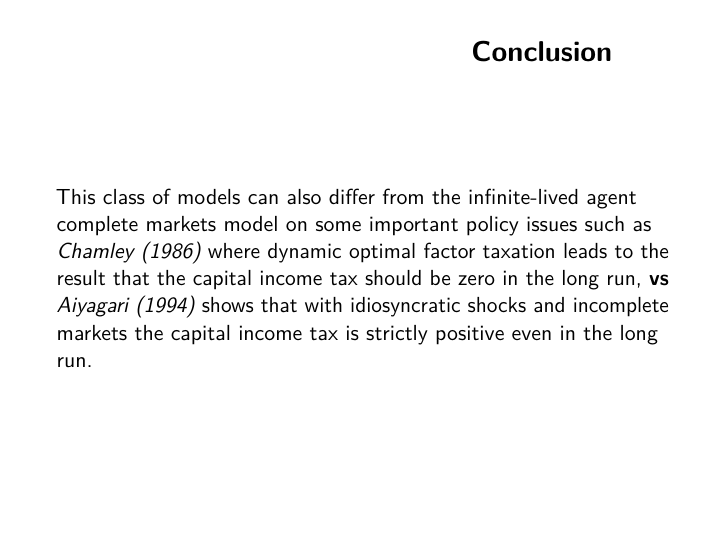
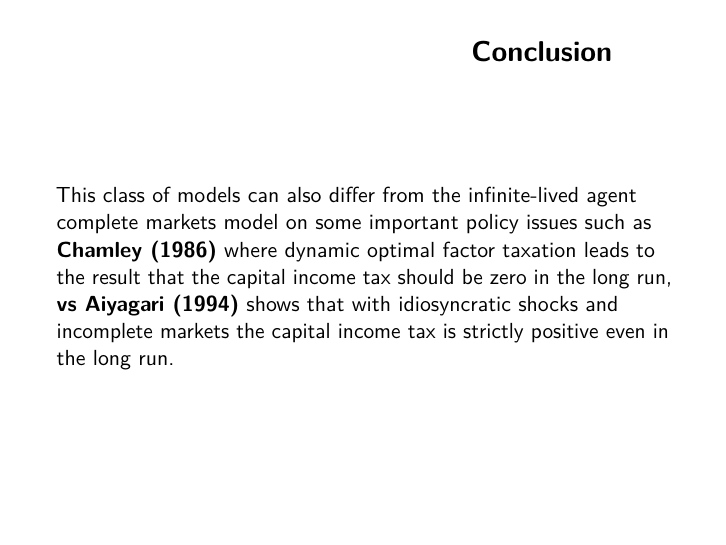
Before and after one commit to celj/dynamic-macroeconomics-2-fall-2022, an R Markdown document (paper-2-presentation/out.Rmd): page 20 of 20. The pictures show the output file paper-2-presentation/out.pdf that the author committed with the source.

Commit message:
update: presentation 2

```diff
--- a/paper-2-presentation/out.Rmd
+++ b/paper-2-presentation/out.Rmd
@@ -175,4 +175,4 @@ The model does generate empirically plausible relative degrees of inequality. Co
 
 ## Conclusion
 
-This class of models can also differ from the infinite-lived agent complete markets model on some important policy issues such as *Chamley (1986)* where dynamic optimal factor taxation leads to the result that the capital income tax should be zero in the long run, **vs** *Aiyagari (1994)* shows that with idiosyncratic shocks and incomplete markets the capital income tax is strictly positive even in the long run.
+This class of models can also differ from the infinite-lived agent complete markets model on some important policy issues such as **Chamley (1986)** where dynamic optimal factor taxation leads to the result that the capital income tax should be zero in the long run, **vs Aiyagari (1994)** shows that with idiosyncratic shocks and incomplete markets the capital income tax is strictly positive even in the long run.
```
Also changed, not shown: paper-2-presentation/out.pdf.
